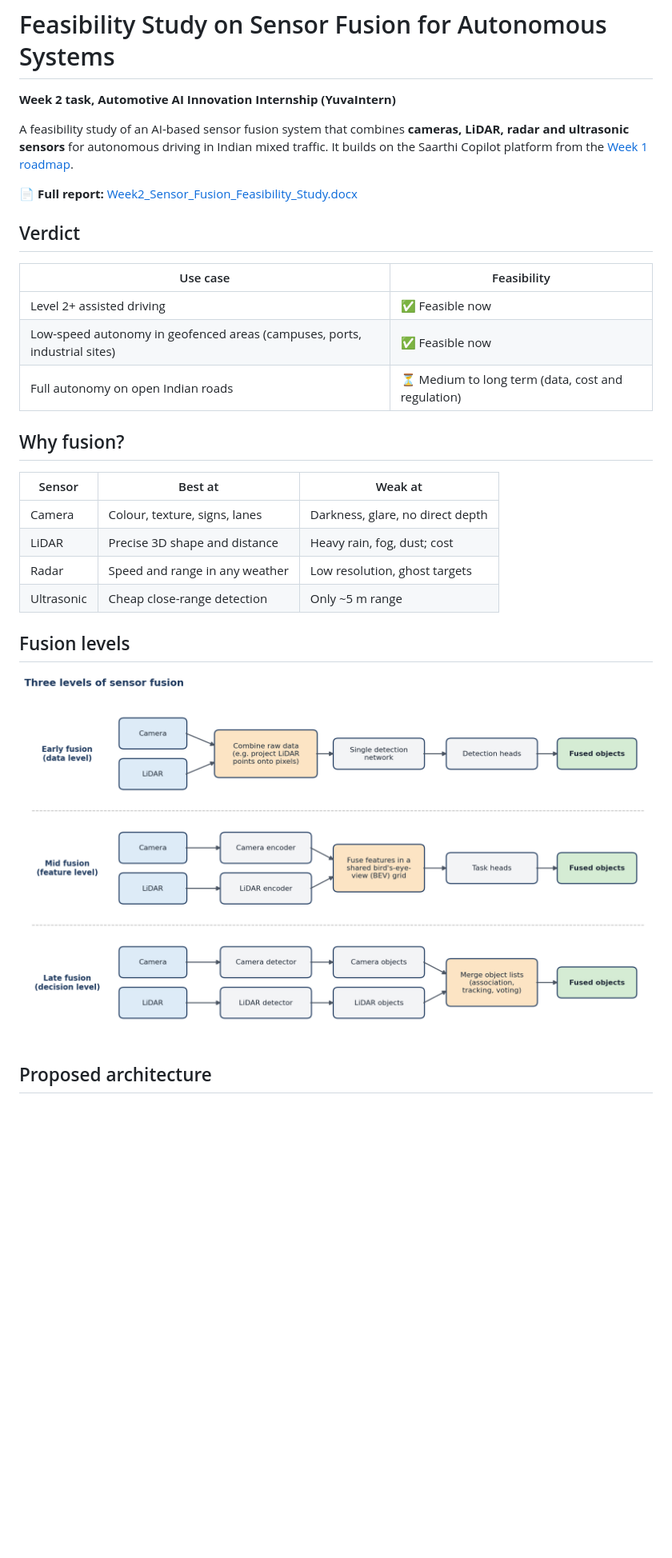
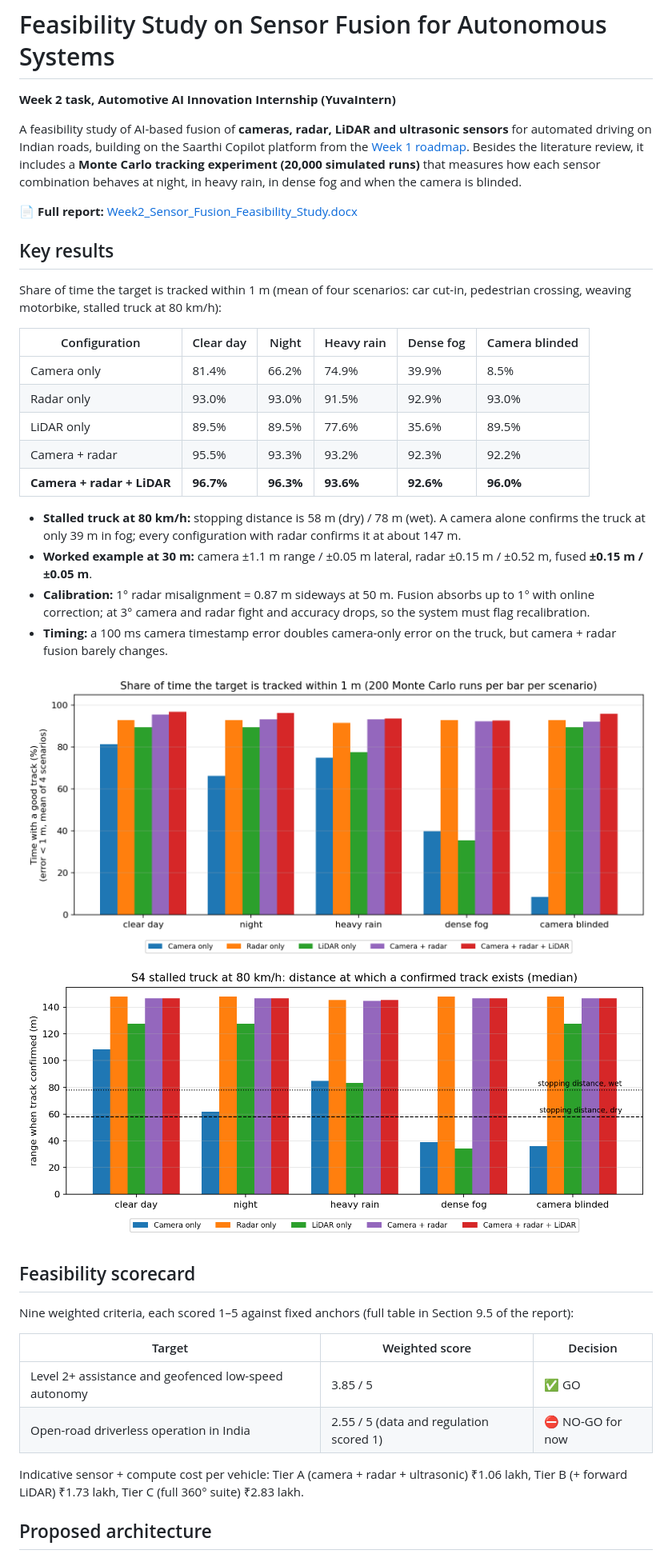
Before and after one commit to himshxrmx/sensor-fusion-feasibility-study, a Markdown page: README.md, the part around one of its changes. Shown at 80% size. Rendered like a GitHub page; pictures changed too: figures/fig6_good_track_by_condition.png (added), figures/fig9_truck_detection_range.png (added); blank space fills up the shorter version.

Commit message:
Add Monte Carlo sensor fusion simulation, worked example and weighted scorecard; rebuild report

```diff
--- a/README.md
+++ b/README.md
@@ -2,30 +2,40 @@
 
 **Week 2 task, Automotive AI Innovation Internship (YuvaIntern)**
 
-A feasibility study of an AI-based sensor fusion system that combines **cameras, LiDAR, radar and ultrasonic sensors** for autonomous driving in Indian mixed traffic. It builds on the Saarthi Copilot platform from the [Week 1 roadmap](https://github.com/himshxrmx/automotive-ai-strategic-roadmap).
+A feasibility study of AI-based fusion of **cameras, radar, LiDAR and ultrasonic sensors** for automated driving on Indian roads, building on the Saarthi Copilot platform from the [Week 1 roadmap](https://github.com/himshxrmx/automotive-ai-strategic-roadmap). Besides the literature review, it includes a **Monte Carlo tracking experiment (20,000 simulated runs)** that measures how each sensor combination behaves at night, in heavy rain, in dense fog and when the camera is blinded.
 
 📄 **Full report:** [Week2_Sensor_Fusion_Feasibility_Study.docx](Week2_Sensor_Fusion_Feasibility_Study.docx)
 
-## Verdict
+## Key results
 
-| Use case | Feasibility |
-|---|---|
-| Level 2+ assisted driving | ✅ Feasible now |
-| Low-speed autonomy in geofenced areas (campuses, ports, industrial sites) | ✅ Feasible now |
-| Full autonomy on open Indian roads | ⏳ Medium to long term (data, cost and regulation) |
+Share of time the target is tracked within 1 m (mean of four scenarios: car cut-in, pedestrian crossing, weaving motorbike, stalled truck at 80 km/h):
 
-## Why fusion?
+| Configuration | Clear day | Night | Heavy rain | Dense fog | Camera blinded |
+|---|---|---|---|---|---|
+| Camera only | 81.4% | 66.2% | 74.9% | 39.9% | 8.5% |
+| Radar only | 93.0% | 93.0% | 91.5% | 92.9% | 93.0% |
+| LiDAR only | 89.5% | 89.5% | 77.6% | 35.6% | 89.5% |
+| Camera + radar | 95.5% | 93.3% | 93.2% | 92.3% | 92.2% |
+| **Camera + radar + LiDAR** | **96.7%** | **96.3%** | **93.6%** | **92.6%** | **96.0%** |
 
-| Sensor | Best at | Weak at |
+- **Stalled truck at 80 km/h:** stopping distance is 58 m (dry) / 78 m (wet). A camera alone confirms the truck at only 39 m in fog; every configuration with radar confirms it at about 147 m.
+- **Worked example at 30 m:** camera ±1.1 m range / ±0.05 m lateral, radar ±0.15 m / ±0.52 m, fused **±0.15 m / ±0.05 m**.
+- **Calibration:** 1° radar misalignment = 0.87 m sideways at 50 m. Fusion absorbs up to 1° with online correction; at 3° camera and radar fight and accuracy drops, so the system must flag recalibration.
+- **Timing:** a 100 ms camera timestamp error doubles camera-only error on the truck, but camera + radar fusion barely changes.
+
+![Good-track time by condition](figures/fig6_good_track_by_condition.png)
+![Truck detection range vs stopping distance](figures/fig9_truck_detection_range.png)
+
+## Feasibility scorecard
+
+Nine weighted criteria, each scored 1–5 against fixed anchors (full table in Section 9.5 of the report):
+
+| Target | Weighted score | Decision |
 |---|---|---|
-| Camera | Colour, texture, signs, lanes | Darkness, glare, no direct depth |
-| LiDAR | Precise 3D shape and distance | Heavy rain, fog, dust; cost |
-| Radar | Speed and range in any weather | Low resolution, ghost targets |
-| Ultrasonic | Cheap close-range detection | Only ~5 m range |
+| Level 2+ assistance and geofenced low-speed autonomy | 3.85 / 5 | ✅ GO |
+| Open-road driverless operation in India | 2.55 / 5 (data and regulation scored 1) | ⛔ NO-GO for now |
 
-## Fusion levels
-
-![Early, mid and late fusion](images/fig1_fusion_levels.png)
+Indicative sensor + compute cost per vehicle: Tier A (camera + radar + ultrasonic) ₹1.06 lakh, Tier B (+ forward LiDAR) ₹1.73 lakh, Tier C (full 360° suite) ₹2.83 lakh.
 
 ## Proposed architecture
 
```
Also changed, not shown: other parts of README.md (+21 -32 lines), figures/fig10_worked_example_ellipses.png (added), figures/fig11_sync_and_calibration.png (added), figures/fig7_rmse_heatmap.png (added), figures/fig8_bike_trajectory.png (added), 9 other files.
